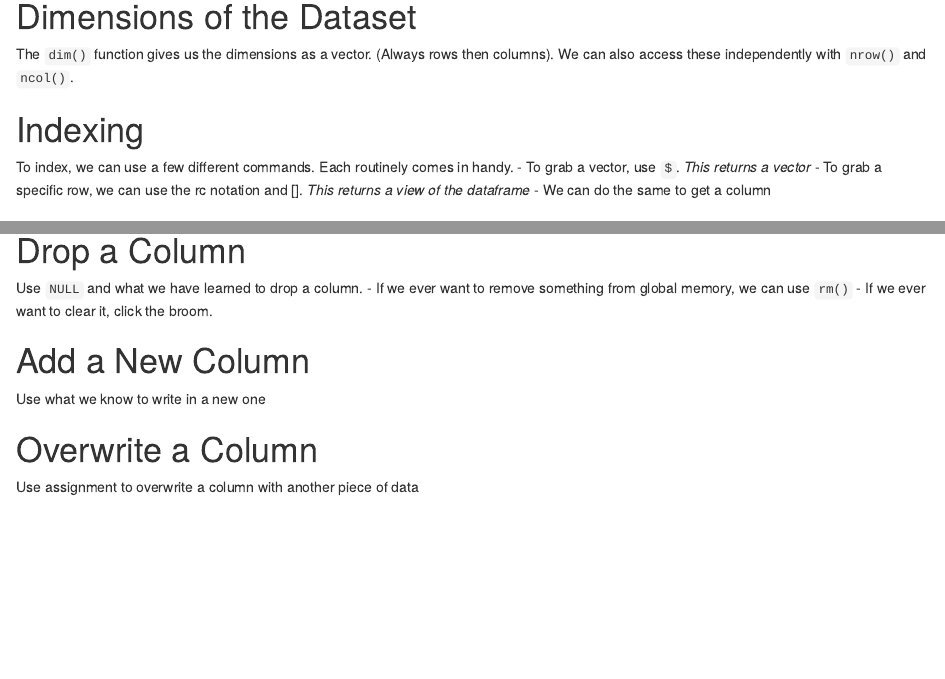
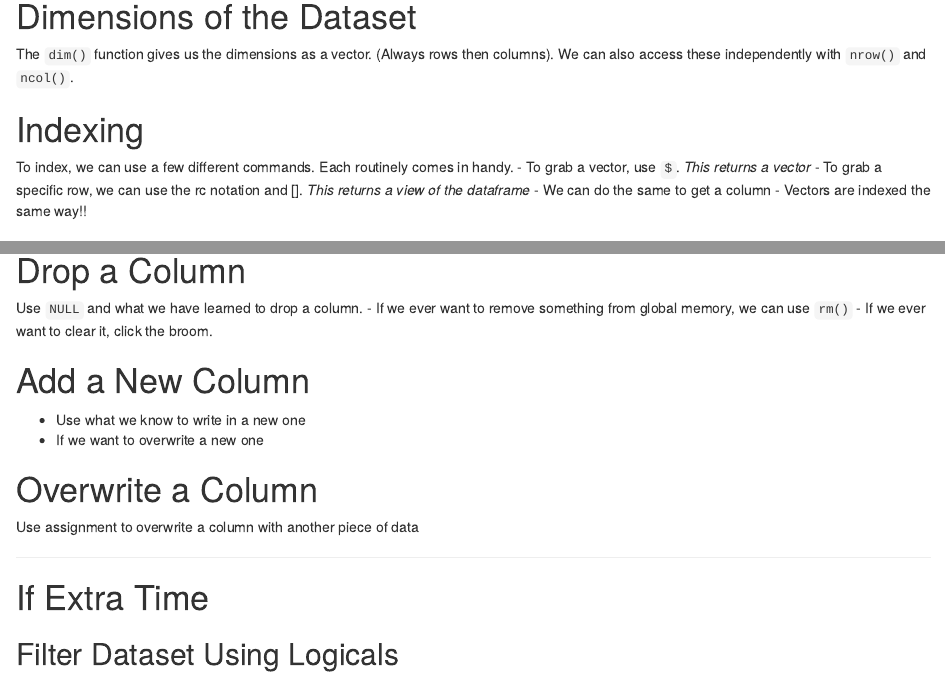
Before and after one commit to dgrizzy/LearnR, an R Markdown document (LectureOne/LoadTitanic.Rmd): the page in a window 1100 px wide, from 400 px down, and a second part further down, joined at a grey line. Rendered offline with R 4.5, knitr and Pandoc, with nearby package versions.

Commit message:
Extra materials in the loading data doc

````diff
--- a/LectureOne/LoadTitanic.Rmd
+++ b/LectureOne/LoadTitanic.Rmd
@@ -40,6 +40,7 @@ To index, we can use a few different commands. Each routinely comes in handy.
 - To grab a vector, use `$`. *This returns a vector*
 - To grab a specific row, we can use the rc notation and []. *This returns a view of the dataframe*
 - We can do the same to get a column
+- Vectors are indexed the same way!!
 
 # Change Data Type
 ```{r}
@@ -66,10 +67,16 @@ Use `NULL` and what we have learned to drop a column.
 ```{r}
 
 ```
-Use what we know to write in a new one
+- Use what we know to write in a new one
+- If we want to overwrite a new one
 
 # Overwrite a Column
 ```{r}
 
 ```
 Use assignment to overwrite a column with another piece of data
+
+---
+# If Extra Time
+
+## Filter Dataset Using Logicals
````
